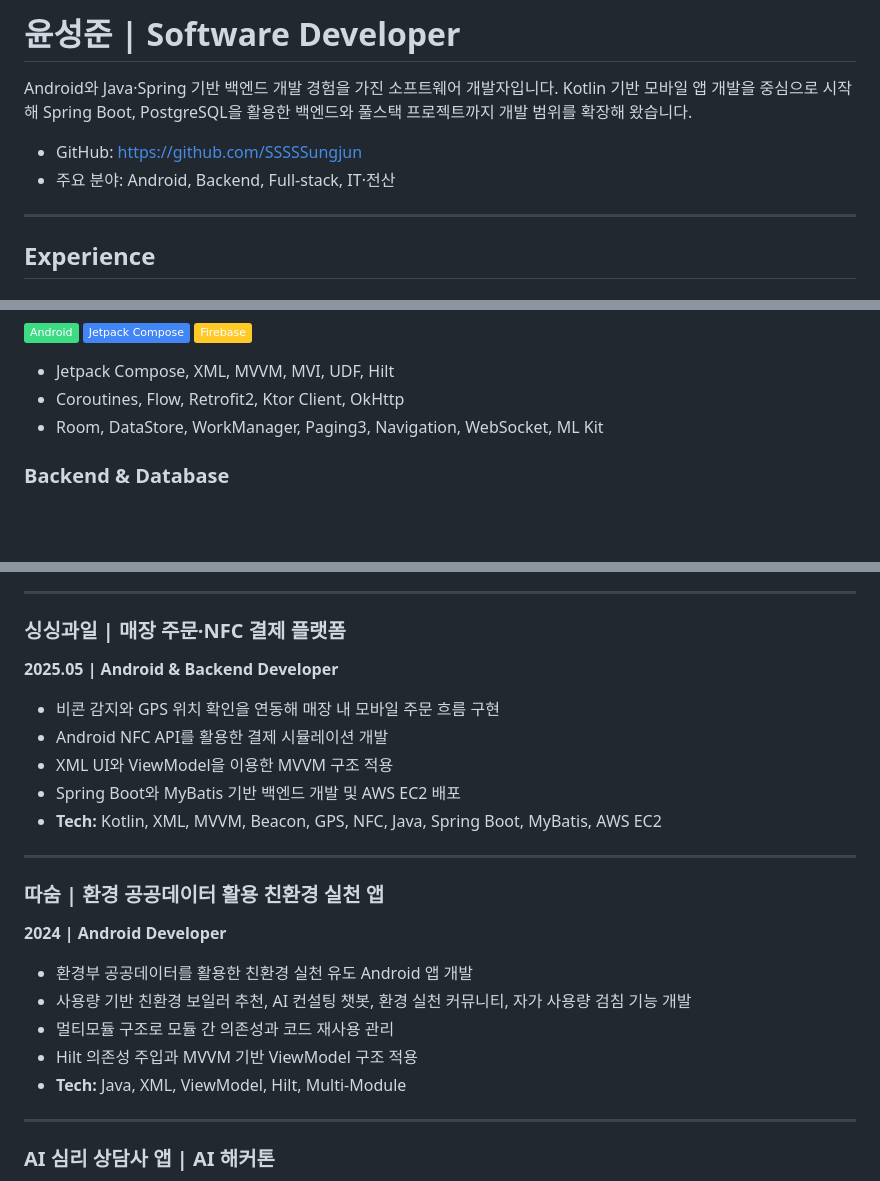
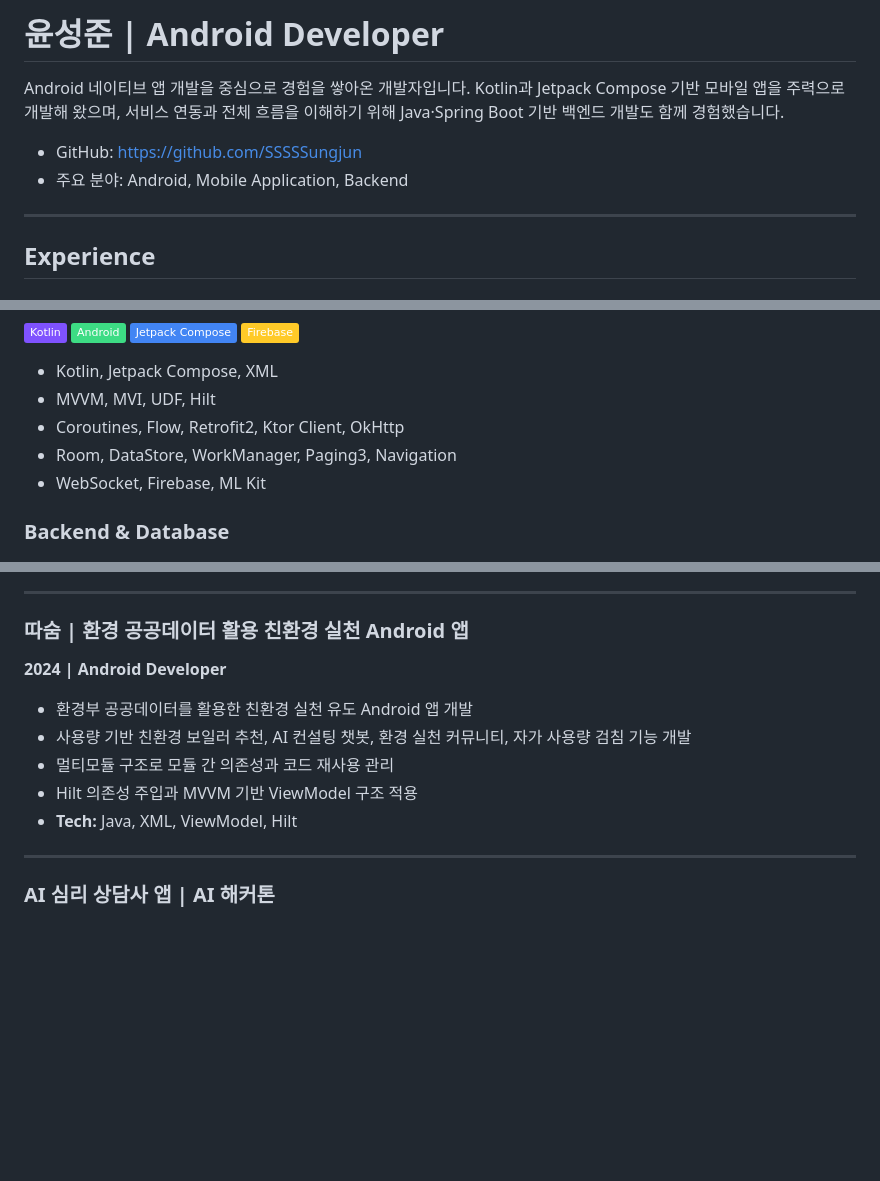
Before and after one commit to SSSSSungjun/portfolio, a Markdown page: resume/README.md, 3 parts joined by grey strips. GitHub-like rendering; badges without logos; blank space fills up the shorter version.

```diff
--- a/resume/README.md
+++ b/resume/README.md
@@ -1,9 +1,9 @@
-# 윤성준 | Software Developer
+# 윤성준 | Android Developer
 
-Android와 Java·Spring 기반 백엔드 개발 경험을 가진 소프트웨어 개발자입니다. Kotlin 기반 모바일 앱 개발을 중심으로 시작해 Spring Boot, PostgreSQL을 활용한 백엔드와 풀스택 프로젝트까지 개발 범위를 확장해 왔습니다.
+Android 네이티브 앱 개발을 중심으로 경험을 쌓아온 개발자입니다. Kotlin과 Jetpack Compose 기반 모바일 앱을 주력으로 개발해 왔으며, 서비스 연동과 전체 흐름을 이해하기 위해 Java·Spring Boot 기반 백엔드 개발도 함께 경험했습니다.
 
 - GitHub: https://github.com/SSSSSungjun
-- 주요 분야: Android, Backend, Full-stack, IT·전산
+- 주요 분야: Android, Mobile Application, Backend
 
 ---
 
@@ -50,9 +39,11 @@ Android와 Java·Spring 기반 백엔드 개발 경험을 가진 소프트웨어
 ![Jetpack Compose](https://img.shields.io/badge/Jetpack%20Compose-4285F4?logo=jetpackcompose&logoColor=white)
 ![Firebase](https://img.shields.io/badge/Firebase-FFCA28?logo=firebase&logoColor=black)
 
-- Jetpack Compose, XML, MVVM, MVI, UDF, Hilt
+- Kotlin, Jetpack Compose, XML
+- MVVM, MVI, UDF, Hilt
 - Coroutines, Flow, Retrofit2, Ktor Client, OkHttp
-- Room, DataStore, WorkManager, Paging3, Navigation, WebSocket, ML Kit
+- Room, DataStore, WorkManager, Paging3, Navigation
+- WebSocket, Firebase, ML Kit
 
 ### Backend & Database
 
@@ -154,25 +119,14 @@ Android와 Java·Spring 기반 백엔드 개발 경험을 가진 소프트웨어
 
 ---
 
-### 싱싱과일 | 매장 주문·NFC 결제 플랫폼
-**2025.05 | Android & Backend Developer**
-
-- 비콘 감지와 GPS 위치 확인을 연동해 매장 내 모바일 주문 흐름 구현
-- Android NFC API를 활용한 결제 시뮬레이션 개발
-- XML UI와 ViewModel을 이용한 MVVM 구조 적용
-- Spring Boot와 MyBatis 기반 백엔드 개발 및 AWS EC2 배포
-- **Tech:** Kotlin, XML, MVVM, Beacon, GPS, NFC, Java, Spring Boot, MyBatis, AWS EC2
-
----
-
-### 따숨 | 환경 공공데이터 활용 친환경 실천 앱
+### 따숨 | 환경 공공데이터 활용 친환경 실천 Android 앱
 **2024 | Android Developer**
 
 - 환경부 공공데이터를 활용한 친환경 실천 유도 Android 앱 개발
 - 사용량 기반 친환경 보일러 추천, AI 컨설팅 챗봇, 환경 실천 커뮤니티, 자가 사용량 검침 기능 개발
 - 멀티모듈 구조로 모듈 간 의존성과 코드 재사용 관리
 - Hilt 의존성 주입과 MVVM 기반 ViewModel 구조 적용
-- **Tech:** Java, XML, ViewModel, Hilt, Multi-Module
+- **Tech:** Java, XML, ViewModel, Hilt
 
 ---
 
```
Also changed, not shown: other parts of resume/README.md (+40 -52 lines).
